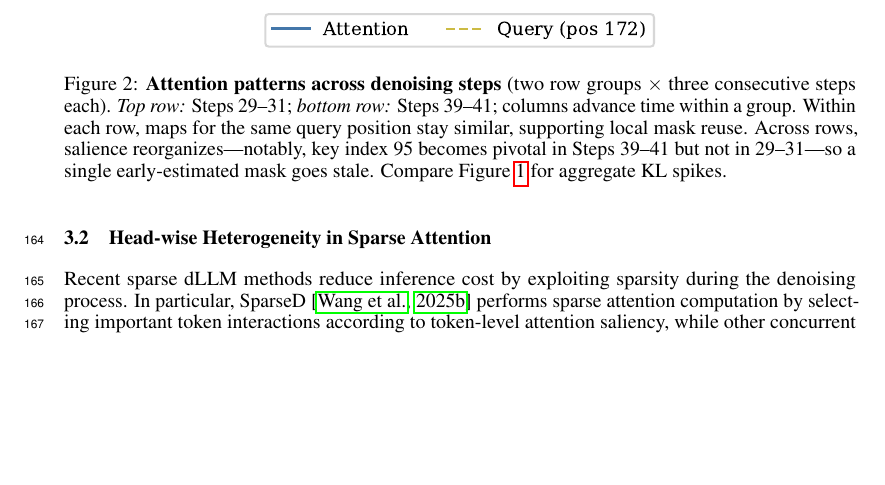
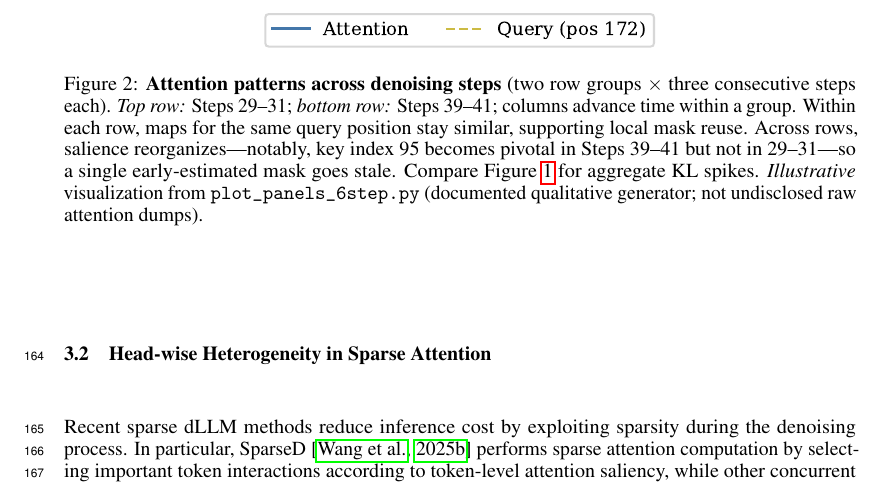
Before and after one commit to predator2k/stepdllm-overleaf, a LaTeX paper (neurips_2026.tex, which reads 03-method.tex): part of page 5 of 24 before the commit and part of page 5 of 25 after it, cut so that both start at the same text, the shorter picture padded with empty space. Compiled offline with pdfLaTeX.

Commit message:
docs(fig): disclose illustrative panels figure (03-method)
Caption for fig:attention_pattern_across_steps cites plot_panels_6step.py
and clarifies qualitative generator per §10.7 / Lead policy.

Made-with: Cursor

```diff
--- a/03-method.tex
+++ b/03-method.tex
@@ -12,7 +12,7 @@ As further shown in Figure~\ref{fig:cross_step_curve}, the change between two co
 \begin{figure}[h]
     \centering
     \includegraphics[width=1.0\linewidth]{figures/panels_6step_2x3.pdf}
-    \caption{\textbf{Attention patterns across denoising steps} (two row groups $\times$ three consecutive steps each). \emph{Top row:} Steps 29--31; \emph{bottom row:} Steps 39--41; columns advance time within a group. Within each row, maps for the same query position stay similar, supporting local mask reuse. Across rows, salience reorganizes---notably, key index~95 becomes pivotal in Steps 39--41 but not in 29--31---so a single early-estimated mask goes stale. Compare Figure~\ref{fig:cross_step} for aggregate KL spikes.}
+    \caption{\textbf{Attention patterns across denoising steps} (two row groups $\times$ three consecutive steps each). \emph{Top row:} Steps 29--31; \emph{bottom row:} Steps 39--41; columns advance time within a group. Within each row, maps for the same query position stay similar, supporting local mask reuse. Across rows, salience reorganizes---notably, key index~95 becomes pivotal in Steps 39--41 but not in 29--31---so a single early-estimated mask goes stale. Compare Figure~\ref{fig:cross_step} for aggregate KL spikes. \emph{Illustrative} visualization from \texttt{plot\_panels\_6step.py} (documented qualitative generator; not undisclosed raw attention dumps).}
     \label{fig:attention_pattern_across_steps}
 \end{figure}
 
```
